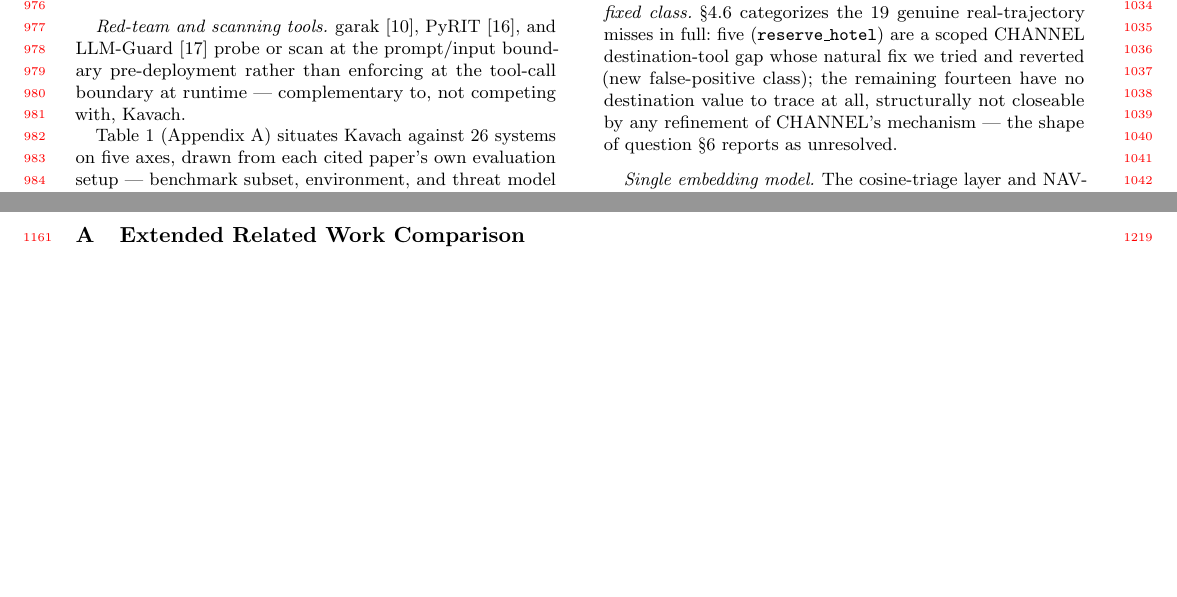
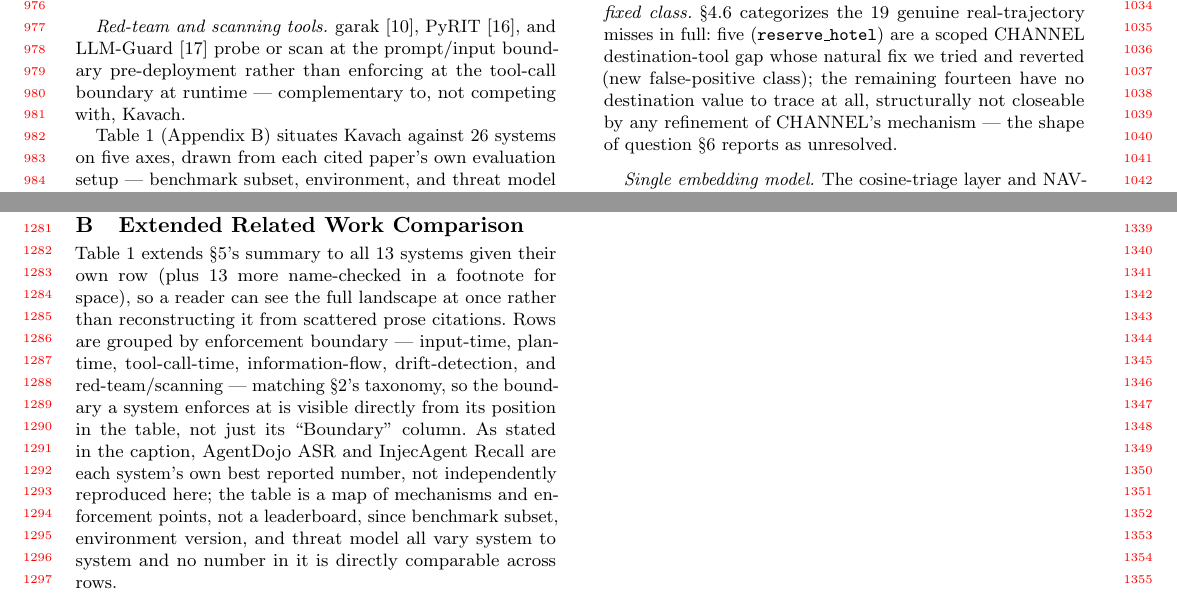
Before and after one commit to Ishani018/Kavach, a LaTeX paper (paper/skeleton_aisec.tex, which reads paper/appendix_b_related_work.tex): two parts of pages 9 and 11 of 14 before the commit and two parts of pages 9 and 12 of 14 after it, joined at a grey line, cut so that both start at the same text, the shorter picture padded with empty space. The pictures show the PDF file paper/skeleton_aisec.pdf that the author committed with the source.

Commit message:
paper: reorder appendices back (Generalization Audit first) to minimize blank space before the comparison table
The prior reordering (table's section first) left an entire page almost
completely blank (just the section header, confirmed via direct rendering
inspection the user caught) -- because a full-width table* float in
two-column mode can only attach at a genuine page-top, and the short
section header alone doesn't fill a page before the table has to defer.

Root cause is structural, not fixable via placement flags (already tried
and reverted: [b], [htbp], [!b] all left the table exactly where it was;
[H] via the float package silently deleted the table from the compiled
output entirely). The real lever is what precedes the table's section:
if it's long, substantive content, it naturally fills the page before the
float has to wait; if it's short, most of the page goes to waste
regardless of ordering.

Swapped back to Generalization Audit first (genuinely long content --
methodology, per-minister verdicts, the AgentHarm check, concrete next
steps -- fills all of page 11 on its own), Extended Related Work
Comparison (the table) second. Added a substantive lead-in paragraph to
appendix_b_related_work.tex (explaining the table's structure and
its "not a leaderboard" framing) so what modest gap remains before the
table is real content, not just a bare header. Fixed the two hardcoded
"Appendix~A/B" cross-references back to match (§5's Related Work
paragraph, §7's AgentHarm summary sentence).

Confirmed empirically that total page count (14) is unchanged by any of
these reorderings -- the table's top-of-page requirement doesn't cost an
extra page either way, it just relocates where the unavoidable partial-
column gap lands. This ordering minimizes it to about half a column
instead of an entire page.

Verified via the full pre-commit ritual: clean 3-pass pdflatex + bibtex
recompile (14pp total, no undefined refs), PyMuPDF overlap sweep across
all pages (0 collisions), checkpoint gate against
_kavach_pb_attack_checkpoint.json (87/117 VAULT, 183/203 EXECUTOR, 519
rows -- unchanged), and direct page-content inspection confirming the
Conclusion section still fits entirely within page 10.

Co-Authored-By: Claude Sonnet 5 <noreply@anthropic.com>

```diff
--- a/paper/appendix_b_related_work.tex
+++ b/paper/appendix_b_related_work.tex
@@ -4,4 +4,19 @@
 % limit. §5 now carries only a short summary naming PlanGuard, ClawGuard, and
 % Progent, ending "A full 26-system comparison appears in Appendix B."
 
+Table~\ref{tab:guardrail-comparison} extends \S\ref{sec:related}'s summary
+to all 13 systems given their own row (plus 13 more name-checked in a
+footnote for space), so a reader can see the full landscape at once rather
+than reconstructing it from scattered prose citations. Rows are grouped by
+enforcement boundary --- input-time, plan-time, tool-call-time,
+information-flow, drift-detection, and red-team/scanning --- matching
+\S\ref{sec:background}'s taxonomy, so the boundary a system enforces at is
+visible directly from its position in the table, not just its ``Boundary''
+column. As stated in the caption, AgentDojo ASR and InjecAgent Recall are
+each system's own best reported number, not independently reproduced here;
+the table is a map of mechanisms and enforcement points, not a
+leaderboard, since benchmark subset, environment version, and threat model
+all vary system to system and no number in it is directly comparable
+across rows.
+
 \input{related_work_table}
--- a/paper/skeleton_aisec.tex
+++ b/paper/skeleton_aisec.tex
@@ -135,12 +135,12 @@ prompt/input boundary pre-deployment rather than enforcing at the
 tool-call boundary at runtime --- complementary to, not competing with,
 Kavach.
 
-Table~\ref{tab:guardrail-comparison} (Appendix~A) situates Kavach against
+Table~\ref{tab:guardrail-comparison} (Appendix~B) situates Kavach against
 26 systems on five axes, drawn from each cited paper's own evaluation
 setup --- benchmark subset, environment, and threat model all vary --- so
 it is a map of enforcement boundaries and mechanisms, not a leaderboard;
 no number in it is directly comparable across rows. Full comparison
-in Appendix~A.
+in Appendix~B.
 
 \section{Limitations}
 \label{sec:limitations}
```
Also changed, not shown: paper/section_7_limitations.tex (+1 -1 lines), paper/skeleton_aisec.pdf, paper/skeleton_aisec.tex (8 more changed lines).
